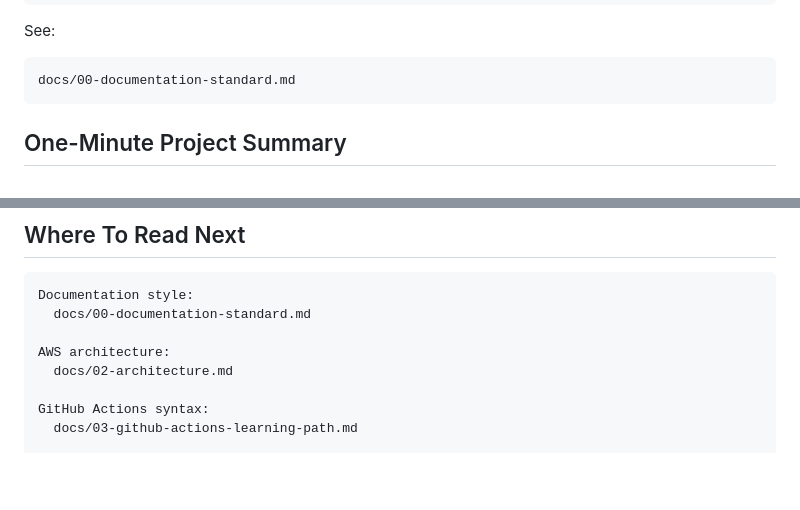
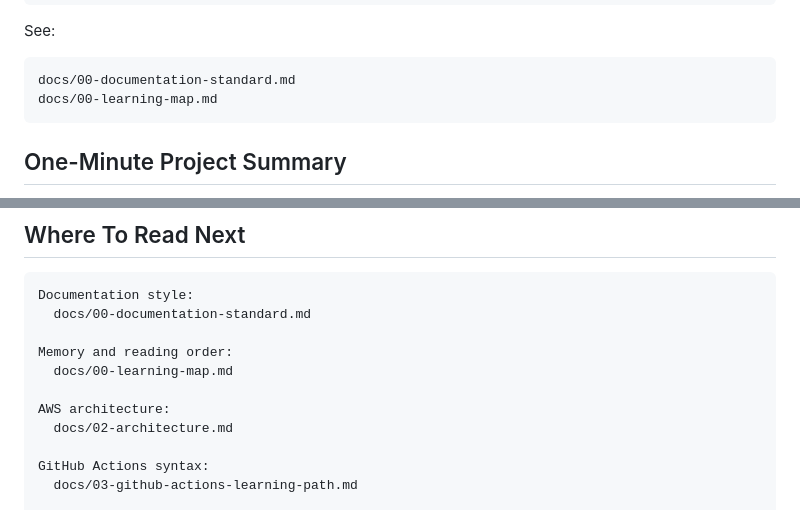
Before and after one commit to PraveenB19/signalforge-ai-ops-lab, a Markdown page: docs/00-start-here-interview-runbook.md, 2 parts joined by grey strips. Rendered like a GitHub page; blank space fills up the shorter version.

````diff
--- a/docs/00-start-here-interview-runbook.md
+++ b/docs/00-start-here-interview-runbook.md
@@ -14,6 +14,7 @@ See:
 
 ```text
 docs/00-documentation-standard.md
+docs/00-learning-map.md
 ```
 
 ## One-Minute Project Summary
@@ -477,6 +478,9 @@ The project is designed to intentionally break common production paths, observe
 Documentation style:
   docs/00-documentation-standard.md
 
+Memory and reading order:
+  docs/00-learning-map.md
+
 AWS architecture:
   docs/02-architecture.md
 
````
Also changed, not shown: README.md (+5 -0 lines), docs/00-learning-map.md (added, +216 -0 lines).
